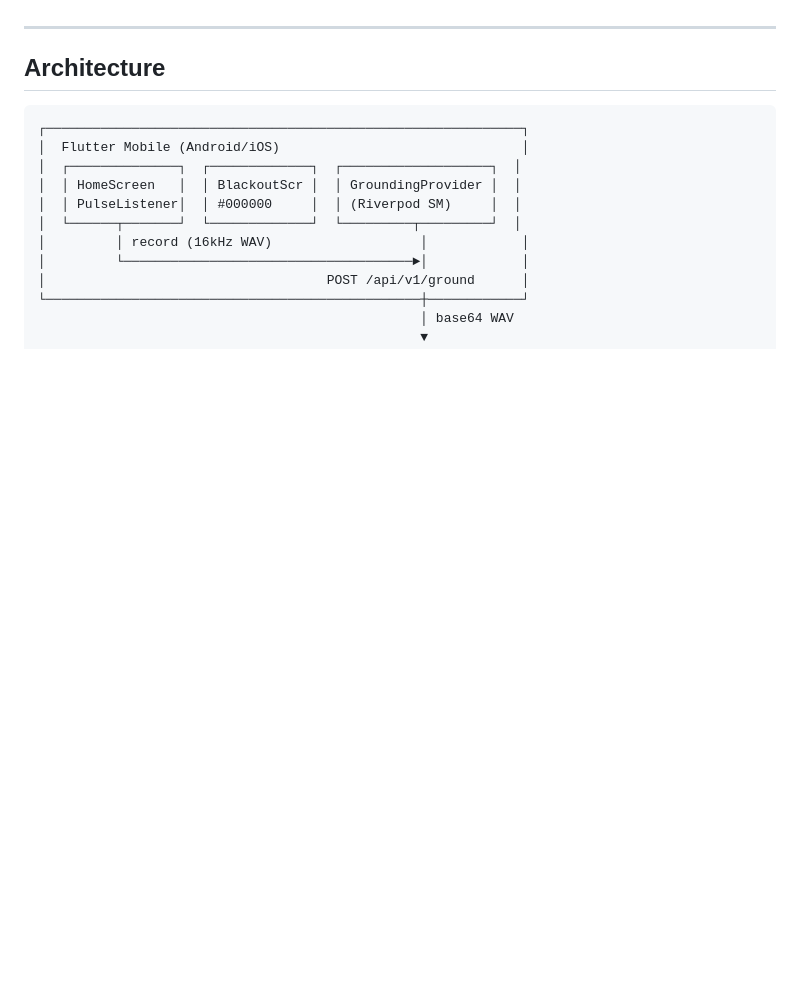
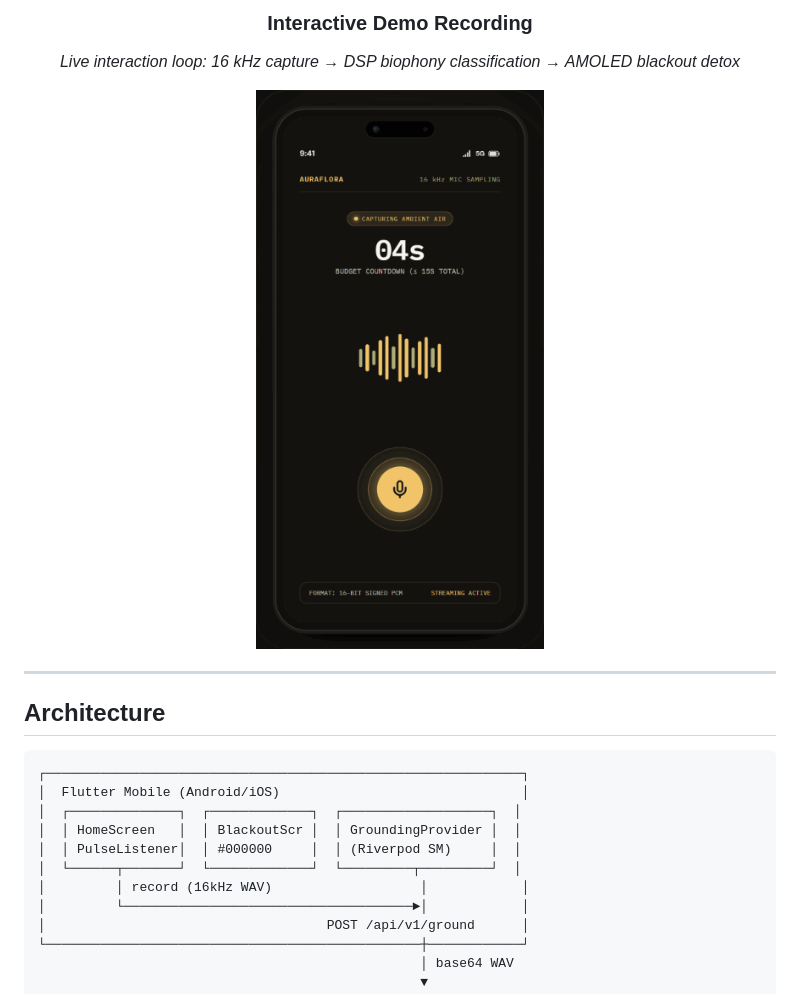
Before and after one commit to Neet2516/aura-flora, a Markdown page: README.md, the part around one of its changes. Drawn GitHub-style; pictures changed too: docs/images/auraflora_demo.gif (added); blank space fills up the shorter version.

```diff
--- a/README.md
+++ b/README.md
@@ -23,3 +39,10 @@ AuraFlora is an **anti-screen mobile application** that gets you off your phone
+<br/>
+
+<div align="center">
+  <h3>Interactive Demo Recording</h3>
+  <p><em>Live interaction loop: 16 kHz capture → DSP biophony classification → AMOLED blackout detox</em></p>
+  <img src="docs/images/auraflora_demo.gif" width="320" alt="AuraFlora Interactive Flow Demo Animation" />
+</div>
 
 ---
 
```
Also changed, not shown: other parts of README.md (+16 -0 lines), docs/images/01_audio_listening.png (added), docs/images/02_bioscore_classification.png (added), docs/images/03_blackout_lockscreen.png (added), docs/images/auraflora_flow_showcase.png (added), 3 other files.
